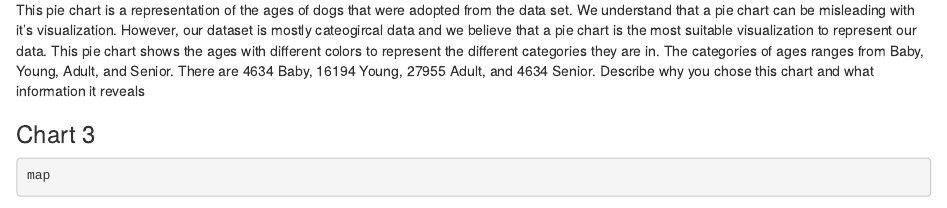
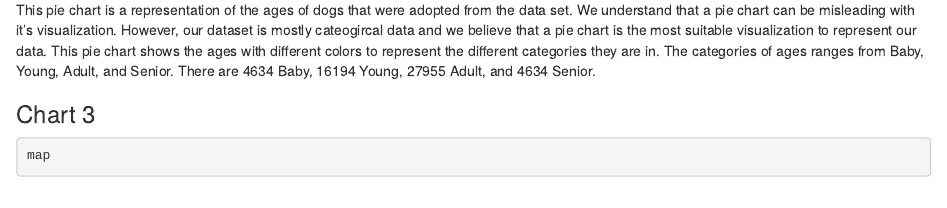
Before and after one commit to info-201a-wi23/exploratory-analysis-lefarquaad253, an R Markdown document (index.Rmd): the page in a window 1100 px wide, from 3750 px down. Rendered offline with R 4.5, knitr and Pandoc, with nearby package versions; some code elsewhere in the file could not run offline.

Commit message:
Format changes

````diff
--- a/index.Rmd
+++ b/index.Rmd
@@ -80,12 +80,11 @@ bar_chart
 This bar chart displays the distribution of dogs in Shelters by their primary color on a given day in September, 2019. I chose to display this data through a bar chart because it uses categorical data with many categories. This data visualization means that each bar represents the count of that category. The bar chart shows that dogs with black fur were the most popular with over 7000 counts in the dataset. This was followed by dogs with white and brown fur. Whilst dogs with harlequin fur were the least popular with 73 counts.
 
 ### Chart 2
-
 ```{r Pie Chart of Ages.R, fig.width=12}
 pie
 ```
 This pie chart is a representation of the ages of dogs that were adopted from the data set. We understand that a pie chart can be misleading with it's visualization. However, our dataset is mostly cateogircal data and we believe that a pie chart is the most suitable visualization to represent our data. This pie chart shows the ages with different colors to represent the different categories they are in. The categories of ages ranges from Baby, Young, Adult, and Senior. There are 4634 Baby, 16194 Young, 27955 Adult, and 4634 Senior.
-Describe why you chose this chart and what information it reveals
+
 
 ### Chart 3
 ```{r chart1_chantria.R , fig.width=12}
````
